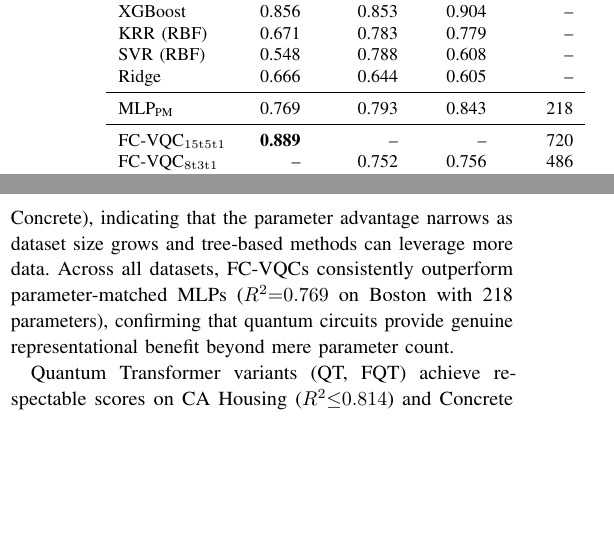
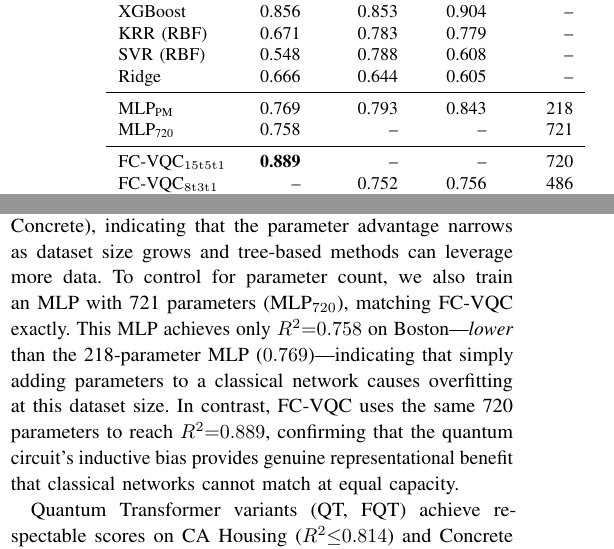
Before and after one commit to ChiShengChen/MultiLayer-FC-VQC-Transformer, a LaTeX paper (QCE26_Q_FC_Transformer/main.tex): two parts of the columns of page 4 of 7, joined at a grey line, cut so that both start at the same text, the shorter picture padded with empty space. Compiled offline with pdfLaTeX; a missing font is replaced by an installed copy or a similar font; a LaTeX package or settings file that is missing is left out.

Commit message:
Add MLP-720 baseline result to Table 1 and results narrative
MLP(721 params) = R²=0.758 on Boston, worse than 218-param MLP (0.769)
and far below FC-VQC (0.889) at same param count. Classical MLP
overfits with more params; VQC's inductive bias is the advantage.

Co-Authored-By: Claude Opus 4.6 (1M context) <noreply@anthropic.com>

```diff
--- a/QCE26_Q_FC_Transformer/main.tex
+++ b/QCE26_Q_FC_Transformer/main.tex
@@ -335,6 +335,7 @@ SVR (RBF) & 0.548 & 0.788 & 0.608 & -- \\
 Ridge & 0.666 & 0.644 & 0.605 & -- \\
 \midrule
 MLP$_{\text{PM}}$ & 0.769 & 0.793 & 0.843 & 218 \\
+MLP$_{\text{720}}$ & 0.758 & -- & -- & 721 \\
 \midrule
 FC-VQC$_{15\mathrm{t}5\mathrm{t}1}$ & \textbf{0.889} & -- & -- & 720 \\
 FC-VQC$_{8\mathrm{t}3\mathrm{t}1}$ & -- & 0.752 & 0.756 & 486 \\
@@ -376,7 +377,9 @@ FQT ($H{=}1$) & .608 & .293 & .592 & .294 & 678 \\
 On regression tasks, the most striking finding is the \textbf{parameter efficiency of FC-VQCs}.
 On Boston Housing ($n{=}506$), FC-VQC$_{15\mathrm{t}5\mathrm{t}1}$ achieves $R^2{=}0.889$ with only 720 parameters, outperforming both XGBoost ($0.856$) and CatBoost ($0.861$).
 On the larger CA Housing ($n{=}20{,}640$) and Concrete ($n{=}1{,}030$) datasets, FC-VQCs trail gradient-boosted trees ($R^2{=}0.752$ vs.\ CatBoost's $0.857$ on CA Housing; $0.756$ vs.\ $0.933$ on Concrete), indicating that the parameter advantage narrows as dataset size grows and tree-based methods can leverage more data.
-Across all datasets, FC-VQCs consistently outperform parameter-matched MLPs ($R^2{=}0.769$ on Boston with 218 parameters), confirming that quantum circuits provide genuine representational benefit beyond mere parameter count.
+To control for parameter count, we also train an MLP with 721 parameters (MLP$_{720}$), matching FC-VQC exactly.
+This MLP achieves only $R^2{=}0.758$ on Boston---\emph{lower} than the 218-parameter MLP ($0.769$)---indicating that simply adding parameters to a classical network causes overfitting at this dataset size.
+In contrast, FC-VQC uses the same 720 parameters to reach $R^2{=}0.889$, confirming that the quantum circuit's inductive bias provides genuine representational benefit that classical networks cannot match at equal capacity.
 
 Quantum Transformer variants (QT, FQT) achieve respectable scores on CA~Housing ($R^2{\leq}0.814$) and Concrete ($R^2{\leq}0.869$), but at significantly higher parameter counts (1{,}098--4{,}350) than FC-VQCs (486--720), and they do not consistently outperform the simpler architectures.
 ResNet-VQC provides a reliable middle ground: competitive accuracy with the same parameter budget as FC-VQC.
```
